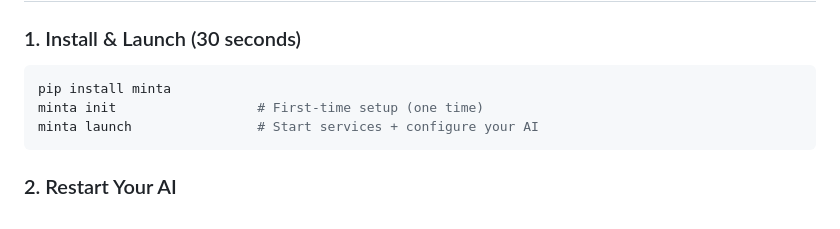
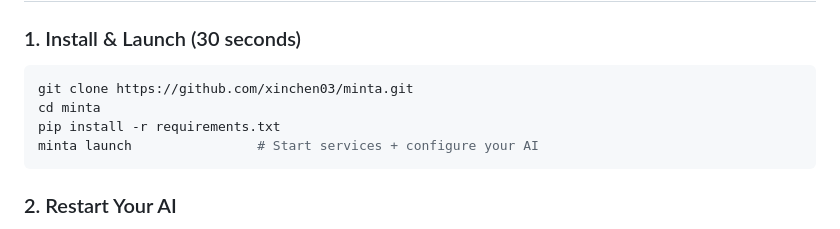
Before and after one commit to xinchen03/minta, a Markdown page: README.md, the part around the change. GitHub-like rendering.

Commit message:
Fix: use git clone + pip install instead of pip install minta (not on PyPI yet)

````diff
--- a/README.md
+++ b/README.md
@@ -91,8 +91,9 @@ Everything runs locally. No uploads. No cloud. Three-second install.
 ### 1. Install & Launch (30 seconds)
 
 ```bash
-pip install minta
-minta init                  # First-time setup (one time)
+git clone https://github.com/xinchen03/minta.git
+cd minta
+pip install -r requirements.txt
 minta launch                # Start services + configure your AI
 ```
 
````
Also changed, not shown: README_zh.md (+3 -2 lines).
